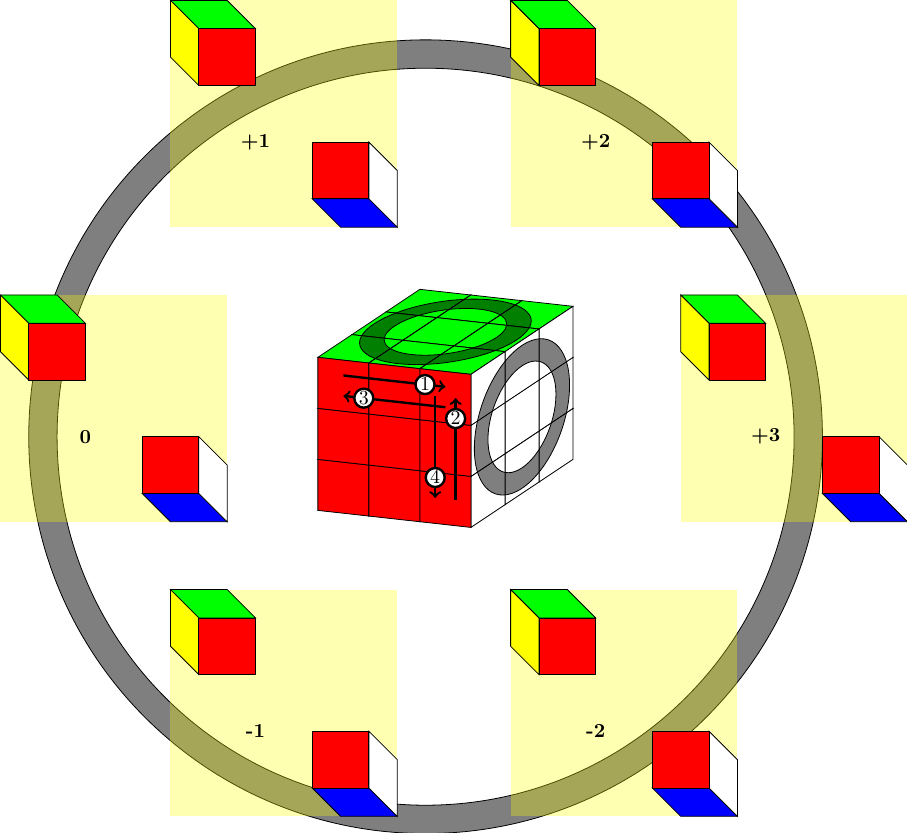
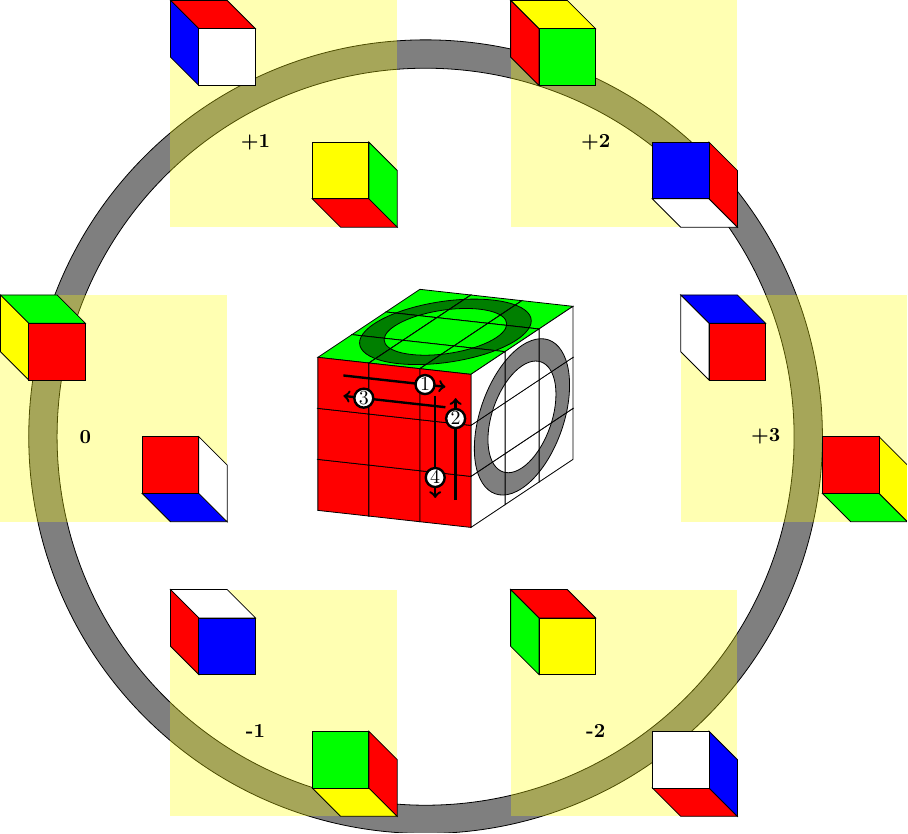
Before and after one commit to ciderale/rubikscube, a LaTeX figure (rubics3d-special.tex, which reads special_02.tex): the whole page. Compiled offline with pdfLaTeX.

Commit message:
draw colour rotation

```diff
--- a/special_02.tex
+++ b/special_02.tex
@@ -57,15 +57,33 @@
   (1.0,0.5) circle (6.5);
 \end{pgfonlayer}
 
+  % define cube face color in "neutral" position
+  \def\myarray{{{"red","yellow","green"},{"red","white","blue"}}}
   \foreach \i in {0, +1, +2, +3, -2, -1} {
     \path[->] (1.0,0.5) -- ++(180-\i*60:6) node[thick]{\bf \i} coordinate(A);
 
     \begin{scope}[shift={(A)},local bounding box=a]
       \begin{scope}[z={(-0.5cm,+0.5cm)}]
-      \drawCubicleNorthWest[X]{-1}{+1}{0}
+        % Lookup of color rotation
+        \pgfmathsetmacro{\currentcolourA}{\myarray[Mod(\i,2)][Mod(\i+0,3)]}
+        \tikzset{front/.style={fill=\currentcolourA}}
+        \pgfmathsetmacro{\currentcolourB}{\myarray[Mod(\i,2)][Mod(\i+1,3)]}
+        \tikzset{left/.style={fill=\currentcolourB}}
+        \pgfmathsetmacro{\currentcolourC}{\myarray[Mod(\i,2)][Mod(\i+2,3)]}
+        \tikzset{top/.style={fill=\currentcolourC}}
+        % draw the cube
+        \drawCubicleNorthWest[X]{-1}{+1}{0}
       \end{scope}
       \begin{scope}[z={(+0.5cm,-0.5cm)}]
-      \drawCubicleSouthEast[X]{+1}{-1}{0}
+        % Lookup of color rotation
+        \pgfmathsetmacro{\currentcolourA}{\myarray[Mod(\i+1,2)][Mod(\i+0,3)]}
+        \tikzset{front/.style={fill=\currentcolourA}}
+        \pgfmathsetmacro{\currentcolourB}{\myarray[Mod(\i+1,2)][Mod(\i+1,3)]}
+        \tikzset{right/.style={fill=\currentcolourB}}
+        \pgfmathsetmacro{\currentcolourC}{\myarray[Mod(\i+1,2)][Mod(\i+2,3)]}
+        \tikzset{bottom/.style={fill=\currentcolourC}}
+        % draw the cube
+        \drawCubicleSouthEast[X]{+1}{-1}{0}
       \end{scope}
     \end{scope}
 
```
